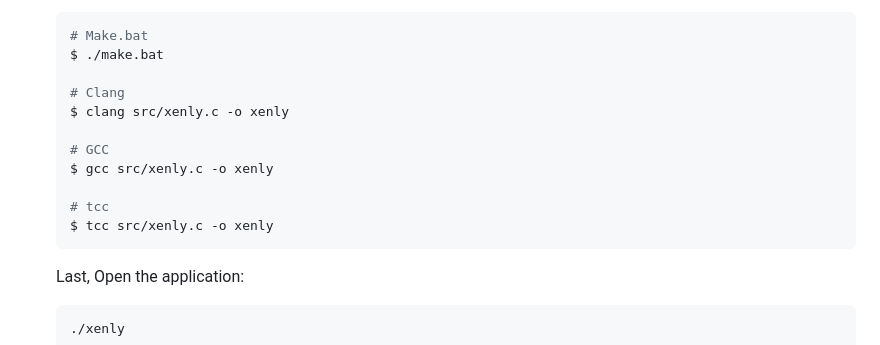
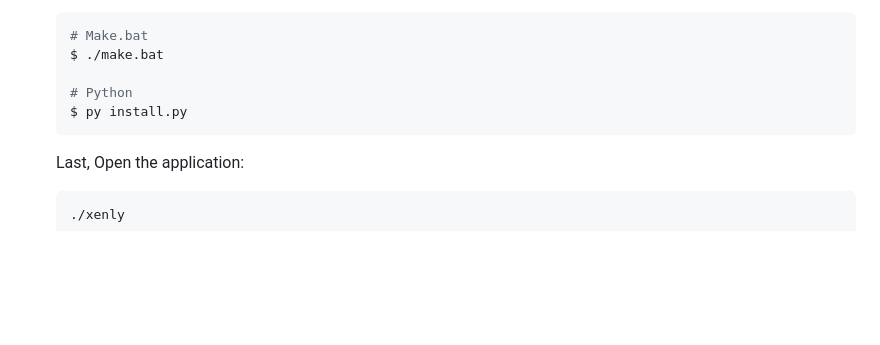
Before and after one commit to Magayaga/xenly, a Markdown page: README.md, the part around the change. Drawn GitHub-style; blank space fills up the shorter version.

Commit message:
Update `README.md` but removing tcc, gcc, and clang for the windows operating system.

````diff
--- a/README.md
+++ b/README.md
@@ -132,14 +132,8 @@ If you do want to try out Xenly locally, you'll need to install our build depend
    # Make.bat
    $ ./make.bat
 
-   # Clang
-   $ clang src/xenly.c -o xenly
-
-   # GCC
-   $ gcc src/xenly.c -o xenly
-
-   # tcc
-   $ tcc src/xenly.c -o xenly
+   # Python
+   $ py install.py
    ```
 
    Last, Open the application:
````
